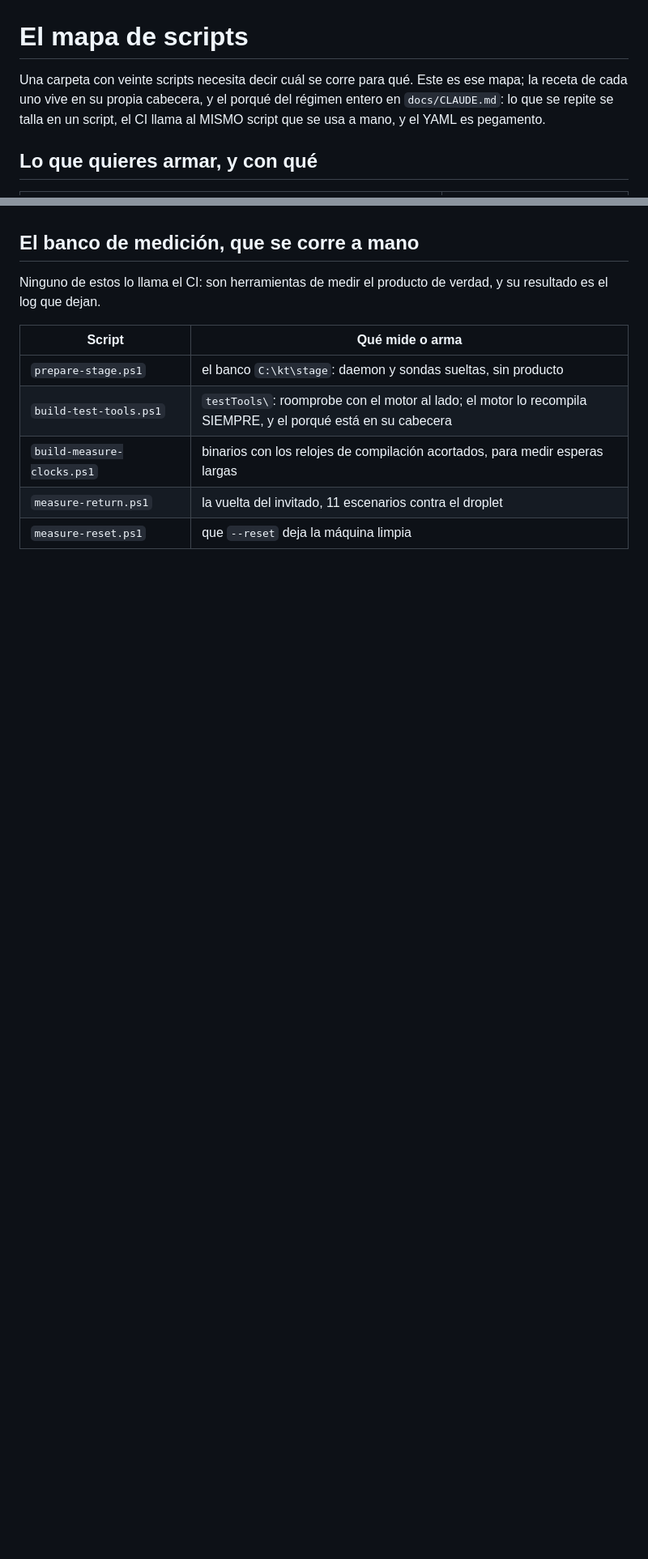
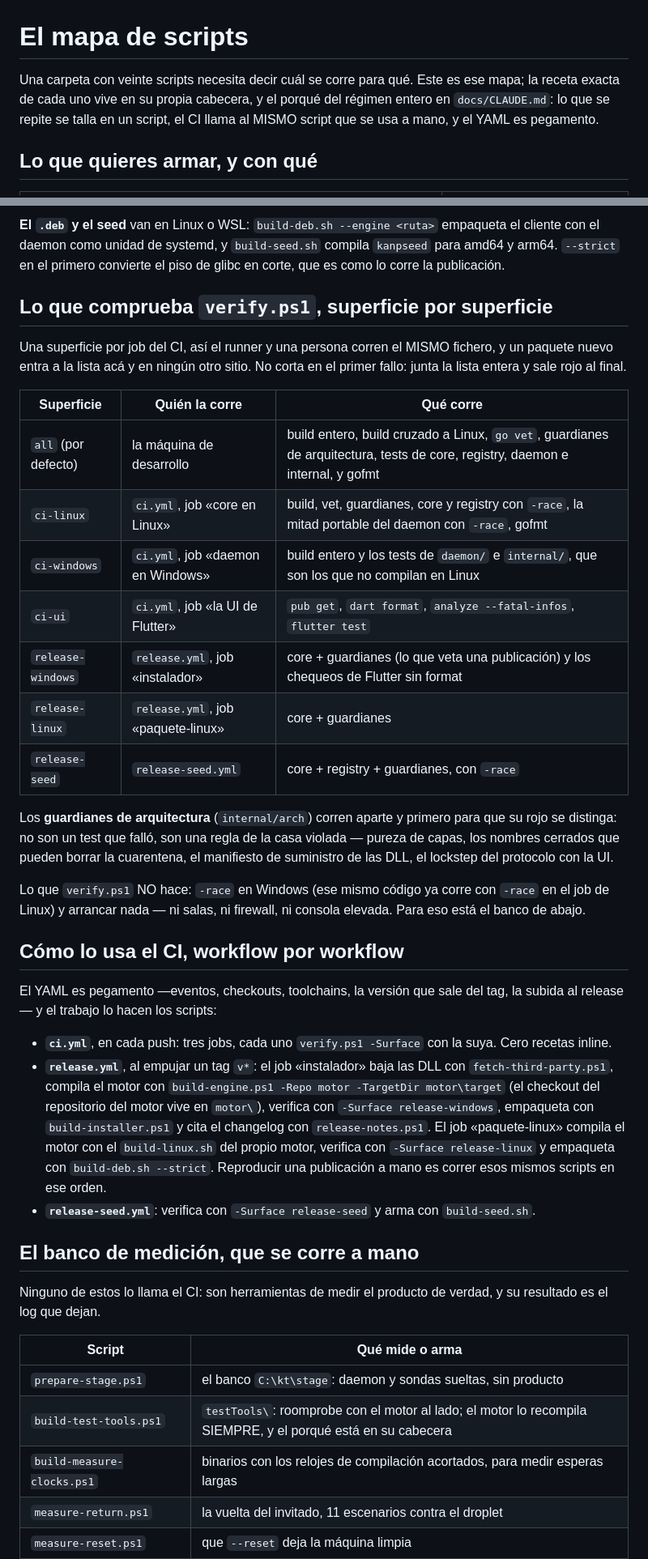
Before and after one commit to alvarogabrielgomez/kanpachi, a Markdown page: scripts/README.md, 2 parts joined by grey strips. Shown at 81% size. Drawn GitHub-style; blank space fills up the shorter version.

```diff
--- a/scripts/README.md
+++ b/scripts/README.md
@@ -1,9 +1,9 @@
 # El mapa de scripts
 
 Una carpeta con veinte scripts necesita decir cuál se corre para qué. Este es
-ese mapa; la receta de cada uno vive en su propia cabecera, y el porqué del
-régimen entero en `docs/CLAUDE.md`: lo que se repite se talla en un script, el
-CI llama al MISMO script que se usa a mano, y el YAML es pegamento.
+ese mapa; la receta exacta de cada uno vive en su propia cabecera, y el porqué
+del régimen entero en `docs/CLAUDE.md`: lo que se repite se talla en un script,
+el CI llama al MISMO script que se usa a mano, y el YAML es pegamento.
 
 ## Lo que quieres armar, y con qué
 
@@ -47,3 +103,52 @@ esos mismos scripts en ese orden.
+**El `.deb` y el seed** van en Linux o WSL: `build-deb.sh --engine <ruta>`
+empaqueta el cliente con el daemon como unidad de systemd, y `build-seed.sh`
+compila `kanpseed` para amd64 y arm64. `--strict` en el primero convierte el
+piso de glibc en corte, que es como lo corre la publicación.
+
+## Lo que comprueba `verify.ps1`, superficie por superficie
+
+Una superficie por job del CI, así el runner y una persona corren el MISMO
+fichero, y un paquete nuevo entra a la lista acá y en ningún otro sitio. No
+corta en el primer fallo: junta la lista entera y sale rojo al final.
+
+| Superficie | Quién la corre | Qué corre |
+|---|---|---|
+| `all` (por defecto) | la máquina de desarrollo | build entero, build cruzado a Linux, `go vet`, guardianes de arquitectura, tests de core, registry, daemon e internal, y gofmt |
+| `ci-linux` | `ci.yml`, job «core en Linux» | build, vet, guardianes, core y registry con `-race`, la mitad portable del daemon con `-race`, gofmt |
+| `ci-windows` | `ci.yml`, job «daemon en Windows» | build entero y los tests de `daemon/` e `internal/`, que son los que no compilan en Linux |
+| `ci-ui` | `ci.yml`, job «la UI de Flutter» | `pub get`, `dart format`, `analyze --fatal-infos`, `flutter test` |
+| `release-windows` | `release.yml`, job «instalador» | core + guardianes (lo que veta una publicación) y los chequeos de Flutter sin format |
+| `release-linux` | `release.yml`, job «paquete-linux» | core + guardianes |
+| `release-seed` | `release-seed.yml` | core + registry + guardianes, con `-race` |
+
+Los **guardianes de arquitectura** (`internal/arch`) corren aparte y primero
+para que su rojo se distinga: no son un test que falló, son una regla de la
+casa violada — pureza de capas, los nombres cerrados que pueden borrar la
+cuarentena, el manifiesto de suministro de las DLL, el lockstep del protocolo
+con la UI.
+
+Lo que `verify.ps1` NO hace: `-race` en Windows (ese mismo código ya corre con
+`-race` en el job de Linux) y arrancar nada — ni salas, ni firewall, ni
+consola elevada. Para eso está el banco de abajo.
+
+## Cómo lo usa el CI, workflow por workflow
+
+El YAML es pegamento —eventos, checkouts, toolchains, la versión que sale del
+tag, la subida al release— y el trabajo lo hacen los scripts:
+
+- **`ci.yml`**, en cada push: tres jobs, cada uno `verify.ps1 -Surface` con la
+  suya. Cero recetas inline.
+- **`release.yml`**, al empujar un tag `v*`: el job «instalador» baja las DLL
+  con `fetch-third-party.ps1`, compila el motor con `build-engine.ps1 -Repo
+  motor -TargetDir motor\target` (el checkout del repositorio del motor vive
+  en `motor\`), verifica con `-Surface release-windows`, empaqueta con
+  `build-installer.ps1` y cita el changelog con `release-notes.ps1`. El job
+  «paquete-linux» compila el motor con el `build-linux.sh` del propio motor,
+  verifica con `-Surface release-linux` y empaqueta con `build-deb.sh
+  --strict`. Reproducir una publicación a mano es correr esos mismos scripts
+  en ese orden.
+- **`release-seed.yml`**: verifica con `-Surface release-seed` y arma con
+  `build-seed.sh`.
 
 ## El banco de medición, que se corre a mano
 
```
Also changed, not shown: other parts of scripts/README.md (+76 -18 lines).
